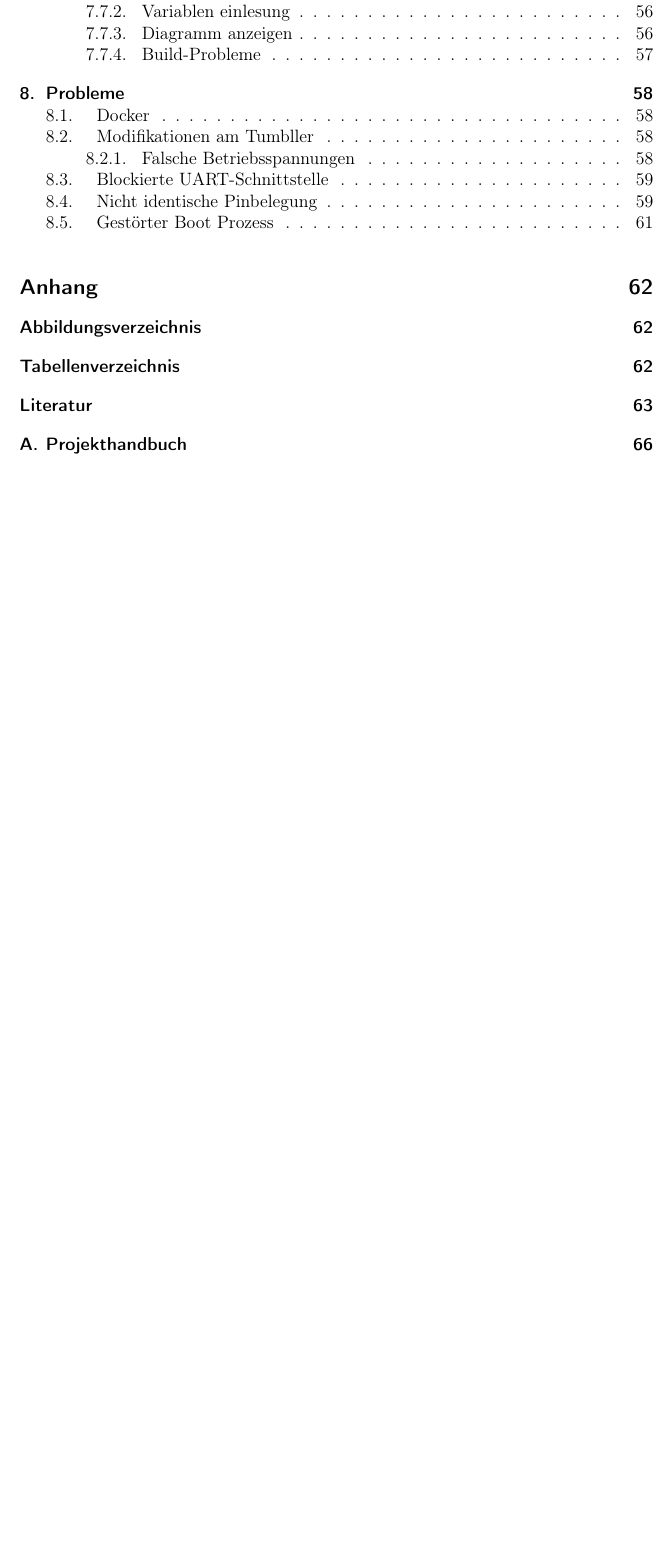
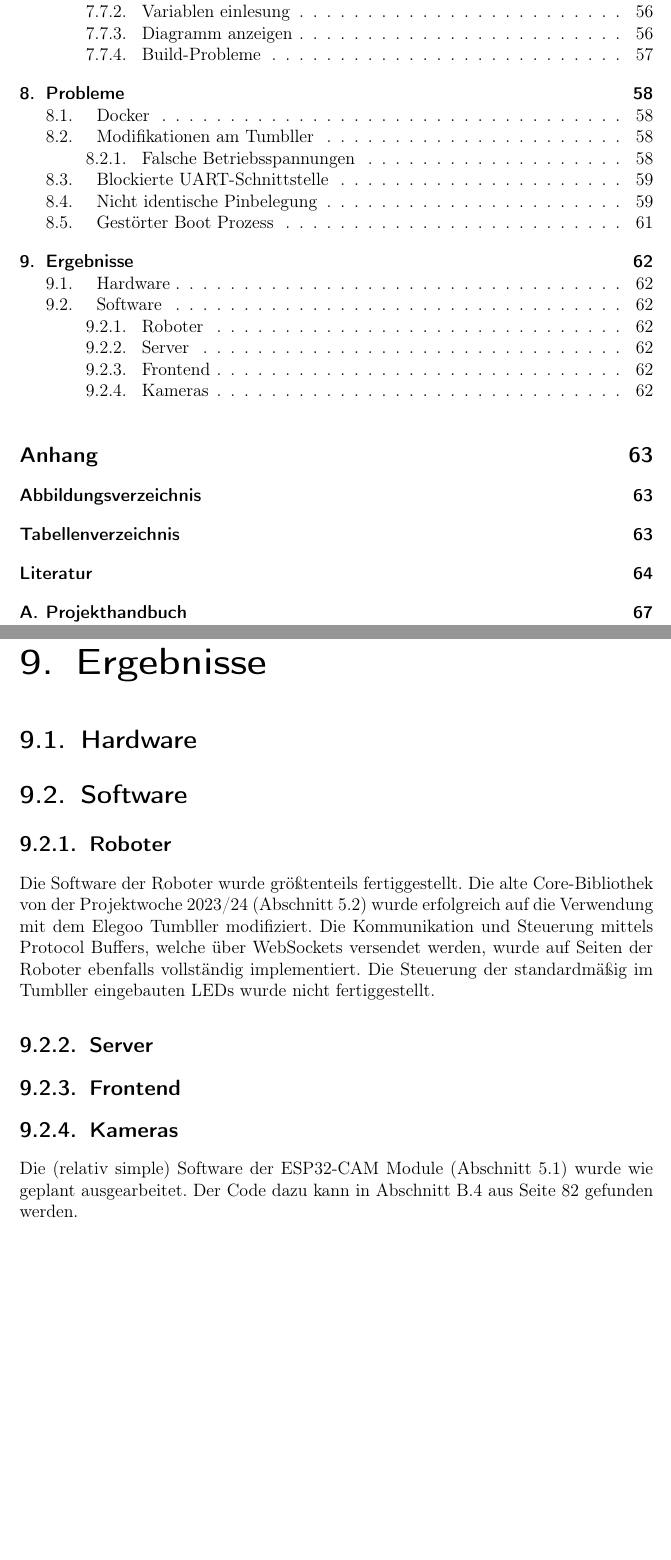
Before and after one commit to LenderSchlender/SwarmBots, a LaTeX thesis (diplomarbeit/2425_DA_SwarmBots.tex, which reads diplomarbeit/Ergebnisse.tex): part of page 5 of 90 before the commit and two parts of pages 5 and 68 of 91 after it, the two joined at a grey line, cut so that both start at the same text, the shorter picture padded with empty space. Compiled offline with pdfLaTeX.

Commit message:
beginn ergebnisse

```diff
--- a/diplomarbeit/Ergebnisse.tex
+++ b/diplomarbeit/Ergebnisse.tex
@@ -3,3 +3,25 @@
 \section{Hardware}
 
 \section{Software}
+
+\subsection{Roboter}
+Die Software der Roboter wurde größtenteils fertiggestellt.
+%
+Die alte Core-Bibliothek von der Projektwoche 2023/24 (Abschnitt \ref{subec:robots_core})
+wurde erfolgreich auf die Verwendung mit dem Elegoo Tumbller modifiziert.
+%
+Die Kommunikation und Steuerung mittels Protocol Buffers,
+welche über WebSockets versendet werden,
+wurde auf Seiten der Roboter ebenfalls vollständig implementiert.
+% TODO ist balancieren fertig geworden?
+%
+Die Steuerung der standardmäßig im Tumbller eingebauten LEDs wurde nicht fertiggestellt.
+\subsection{Server}
+
+\subsection{Frontend}
+
+\subsection{Kameras}
+Die (relativ simple) Software der ESP32-CAM Module (Abschnitt \ref{subsec:robots_cams})
+wurde wie geplant ausgearbeitet.
+%
+Der Code dazu kann in Abschnitt \ref{lstsec:incl-cam} aus Seite \pageref{lstsec:incl-cam} gefunden werden.
```
Also changed, not shown: diplomarbeit/2425_DA_SwarmBots.tex (+1 -0 lines).
